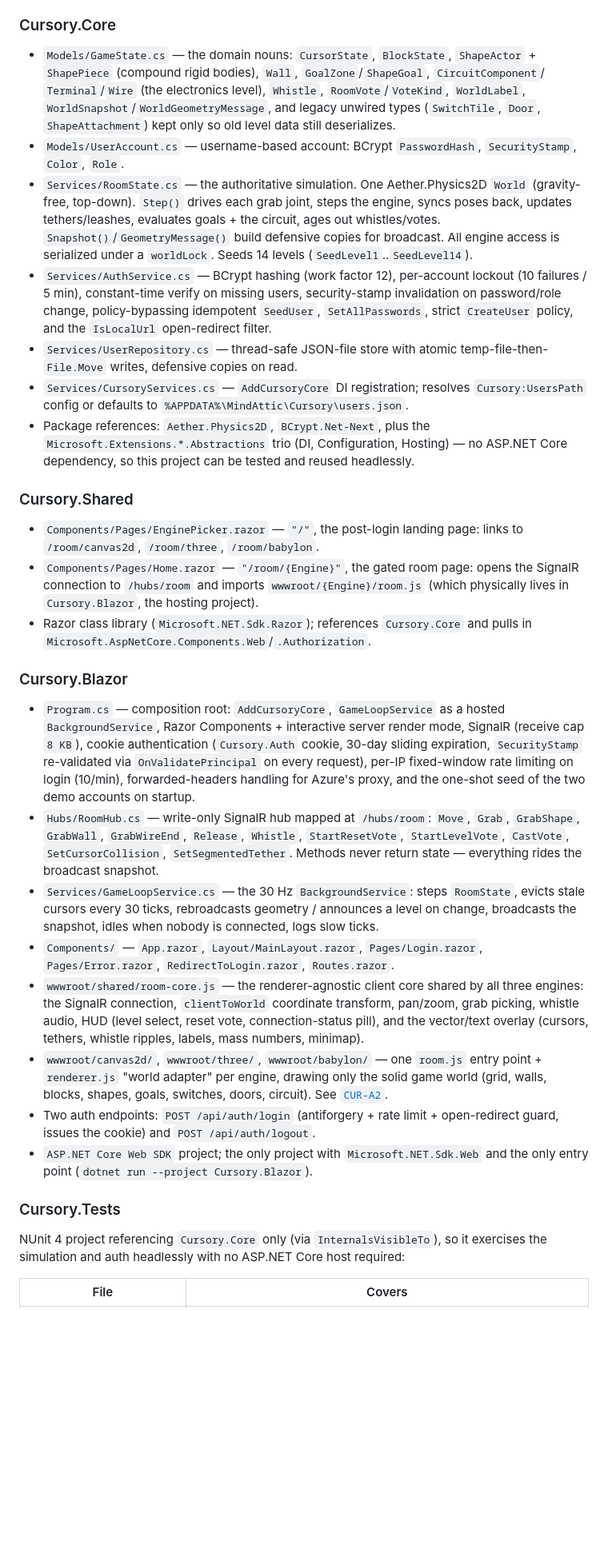
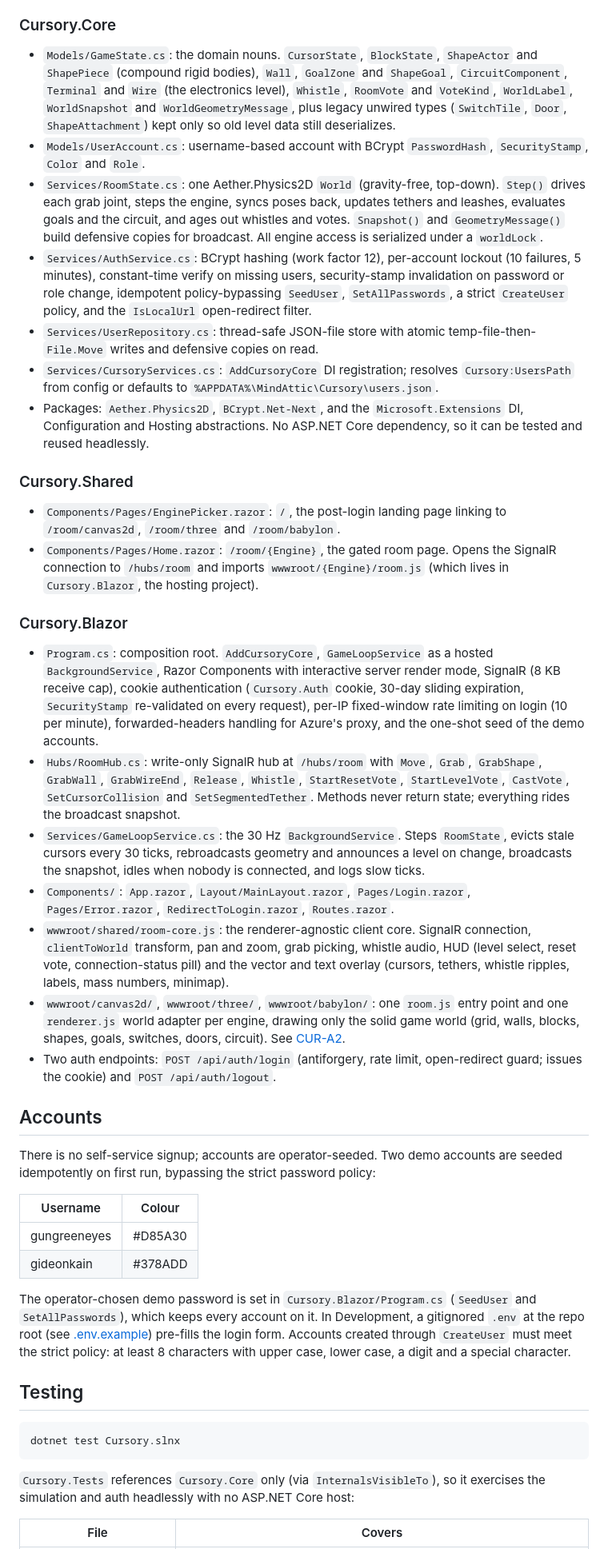
Before and after one commit to mindattic/Cursory, a Markdown page: README.md, the part around one of its changes. Shown at 80% size. GitHub-like rendering; blank space fills up the shorter version.

````diff
--- a/README.md
+++ b/README.md
@@ -91,73 +147,47 @@ one drifts, the bible wins. See [`CUR-A2`](docs/AMENDMENTS.md#CUR-A2) for the re
 
 ### Cursory.Core
 
-- `Models/GameState.cs` — the domain nouns: `CursorState`, `BlockState`, `ShapeActor` +
-  `ShapePiece` (compound rigid bodies), `Wall`, `GoalZone`/`ShapeGoal`, `CircuitComponent`/
-  `Terminal`/`Wire` (the electronics level), `Whistle`, `RoomVote`/`VoteKind`, `WorldLabel`,
-  `WorldSnapshot`/`WorldGeometryMessage`, and legacy unwired types (`SwitchTile`, `Door`,
-  `ShapeAttachment`) kept only so old level data still deserializes.
-- `Models/UserAccount.cs` — username-based account: BCrypt `PasswordHash`, `SecurityStamp`,
-  `Color`, `Role`.
-- `Services/RoomState.cs` — the authoritative simulation. One Aether.Physics2D `World`
-  (gravity-free, top-down). `Step()` drives each grab joint, steps the engine, syncs poses
-  back, updates tethers/leashes, evaluates goals + the circuit, ages out whistles/votes.
-  `Snapshot()`/`GeometryMessage()` build defensive copies for broadcast. All engine access is
-  serialized under a `worldLock`. Seeds 14 levels (`SeedLevel1`..`SeedLevel14`).
-- `Services/AuthService.cs` — BCrypt hashing (work factor 12), per-account lockout (10
-  failures / 5 min), constant-time verify on missing users, security-stamp invalidation on
-  password/role change, policy-bypassing idempotent `SeedUser`, `SetAllPasswords`, strict
-  `CreateUser` policy, and the `IsLocalUrl` open-redirect filter.
-- `Services/UserRepository.cs` — thread-safe JSON-file store with atomic
-  temp-file-then-`File.Move` writes, defensive copies on read.
-- `Services/CursoryServices.cs` — `AddCursoryCore` DI registration; resolves
-  `Cursory:UsersPath` config or defaults to `%APPDATA%\MindAttic\Cursory\users.json`.
-- Package references: `Aether.Physics2D`, `BCrypt.Net-Next`, plus the
-  `Microsoft.Extensions.*.Abstractions` trio (DI, Configuration, Hosting) — no ASP.NET Core
-  dependency, so this project can be tested and reused headlessly.
+- `Models/GameState.cs`: the domain nouns. `CursorState`, `BlockState`, `ShapeActor` and `ShapePiece` (compound rigid bodies), `Wall`, `GoalZone` and `ShapeGoal`, `CircuitComponent`, `Terminal` and `Wire` (the electronics level), `Whistle`, `RoomVote` and `VoteKind`, `WorldLabel`, `WorldSnapshot` and `WorldGeometryMessage`, plus legacy unwired types (`SwitchTile`, `Door`, `ShapeAttachment`) kept only so old level data still deserializes.
+- `Models/UserAccount.cs`: username-based account with BCrypt `PasswordHash`, `SecurityStamp`, `Color` and `Role`.
+- `Services/RoomState.cs`: one Aether.Physics2D `World` (gravity-free, top-down). `Step()` drives each grab joint, steps the engine, syncs poses back, updates tethers and leashes, evaluates goals and the circuit, and ages out whistles and votes. `Snapshot()` and `GeometryMessage()` build defensive copies for broadcast. All engine access is serialized under a `worldLock`.
+- `Services/AuthService.cs`: BCrypt hashing (work factor 12), per-account lockout (10 failures, 5 minutes), constant-time verify on missing users, security-stamp invalidation on password or role change, idempotent policy-bypassing `SeedUser`, `SetAllPasswords`, a strict `CreateUser` policy, and the `IsLocalUrl` open-redirect filter.
+- `Services/UserRepository.cs`: thread-safe JSON-file store with atomic temp-file-then-`File.Move` writes and defensive copies on read.
+- `Services/CursoryServices.cs`: `AddCursoryCore` DI registration; resolves `Cursory:UsersPath` from config or defaults to `%APPDATA%\MindAttic\Cursory\users.json`.
+- Packages: `Aether.Physics2D`, `BCrypt.Net-Next`, and the `Microsoft.Extensions` DI, Configuration and Hosting abstractions. No ASP.NET Core dependency, so it can be tested and reused headlessly.
 
 ### Cursory.Shared
 
-- `Components/Pages/EnginePicker.razor` — `"/"`, the post-login landing page: links to
-  `/room/canvas2d`, `/room/three`, `/room/babylon`.
-- `Components/Pages/Home.razor` — `"/room/{Engine}"`, the gated room page: opens the SignalR
-  connection to `/hubs/room` and imports `wwwroot/{Engine}/room.js` (which physically lives in
-  `Cursory.Blazor`, the hosting project).
-- Razor class library (`Microsoft.NET.Sdk.Razor`); references `Cursory.Core` and pulls in
-  `Microsoft.AspNetCore.Components.Web`/`.Authorization`.
+- `Components/Pages/EnginePicker.razor`: `/`, the post-login landing page linking to `/room/canvas2d`, `/room/three` and `/room/babylon`.
+- `Components/Pages/Home.razor`: `/room/{Engine}`, the gated room page. Opens the SignalR connection to `/hubs/room` and imports `wwwroot/{Engine}/room.js` (which lives in `Cursory.Blazor`, the hosting project).
 
 ### Cursory.Blazor
 
-- `Program.cs` — composition root: `AddCursoryCore`, `GameLoopService` as a hosted
-  `BackgroundService`, Razor Components + interactive server render mode, SignalR (receive
-  cap `8 KB`), cookie authentication (`Cursory.Auth` cookie, 30-day sliding expiration,
-  `SecurityStamp` re-validated via `OnValidatePrincipal` on every request), per-IP fixed-window
-  rate limiting on login (10/min), forwarded-headers handling for Azure's proxy, and the
-  one-shot seed of the two demo accounts on startup.
-- `Hubs/RoomHub.cs` — write-only SignalR hub mapped at `/hubs/room`: `Move`, `Grab`,
-  `GrabShape`, `GrabWall`, `GrabWireEnd`, `Release`, `Whistle`, `StartResetVote`,
-  `StartLevelVote`, `CastVote`, `SetCursorCollision`, `SetSegmentedTether`. Methods never
-  return state — everything rides the broadcast snapshot.
-- `Services/GameLoopService.cs` — the 30 Hz `BackgroundService`: steps `RoomState`, evicts
-  stale cursors every 30 ticks, rebroadcasts geometry / announces a level on change, broadcasts
-  the snapshot, idles when nobody is connected, logs slow ticks.
-- `Components/` — `App.razor`, `Layout/MainLayout.razor`, `Pages/Login.razor`,
-  `Pages/Error.razor`, `RedirectToLogin.razor`, `Routes.razor`.
-- `wwwroot/shared/room-core.js` — the renderer-agnostic client core shared by all three engines:
-  the SignalR connection, `clientToWorld` coordinate transform, pan/zoom, grab picking, whistle
-  audio, HUD (level select, reset vote, connection-status pill), and the vector/text overlay
-  (cursors, tethers, whistle ripples, labels, mass numbers, minimap).
-- `wwwroot/canvas2d/`, `wwwroot/three/`, `wwwroot/babylon/` — one `room.js` entry point +
-  `renderer.js` "world adapter" per engine, drawing only the solid game world (grid, walls,
-  blocks, shapes, goals, switches, doors, circuit). See [`CUR-A2`](docs/AMENDMENTS.md#CUR-A2).
-- Two auth endpoints: `POST /api/auth/login` (antiforgery + rate limit + open-redirect guard,
-  issues the cookie) and `POST /api/auth/logout`.
-- `ASP.NET Core Web SDK` project; the only project with `Microsoft.NET.Sdk.Web` and the only
-  entry point (`dotnet run --project Cursory.Blazor`).
+- `Program.cs`: composition root. `AddCursoryCore`, `GameLoopService` as a hosted `BackgroundService`, Razor Components with interactive server render mode, SignalR (8 KB receive cap), cookie authentication (`Cursory.Auth` cookie, 30-day sliding expiration, `SecurityStamp` re-validated on every request), per-IP fixed-window rate limiting on login (10 per minute), forwarded-headers handling for Azure's proxy, and the one-shot seed of the demo accounts.
+- `Hubs/RoomHub.cs`: write-only SignalR hub at `/hubs/room` with `Move`, `Grab`, `GrabShape`, `GrabWall`, `GrabWireEnd`, `Release`, `Whistle`, `StartResetVote`, `StartLevelVote`, `CastVote`, `SetCursorCollision` and `SetSegmentedTether`. Methods never return state; everything rides the broadcast snapshot.
+- `Services/GameLoopService.cs`: the 30 Hz `BackgroundService`. Steps `RoomState`, evicts stale cursors every 30 ticks, rebroadcasts geometry and announces a level on change, broadcasts the snapshot, idles when nobody is connected, and logs slow ticks.
+- `Components/`: `App.razor`, `Layout/MainLayout.razor`, `Pages/Login.razor`, `Pages/Error.razor`, `RedirectToLogin.razor`, `Routes.razor`.
+- `wwwroot/shared/room-core.js`: the renderer-agnostic client core. SignalR connection, `clientToWorld` transform, pan and zoom, grab picking, whistle audio, HUD (level select, reset vote, connection-status pill) and the vector and text overlay (cursors, tethers, whistle ripples, labels, mass numbers, minimap).
+- `wwwroot/canvas2d/`, `wwwroot/three/`, `wwwroot/babylon/`: one `room.js` entry point and one `renderer.js` world adapter per engine, drawing only the solid game world (grid, walls, blocks, shapes, goals, switches, doors, circuit). See [CUR-A2](docs/AMENDMENTS.md#CUR-A2).
+- Two auth endpoints: `POST /api/auth/login` (antiforgery, rate limit, open-redirect guard; issues the cookie) and `POST /api/auth/logout`.
 
-### Cursory.Tests
+## Accounts
 
-NUnit 4 project referencing `Cursory.Core` only (via `InternalsVisibleTo`), so it exercises
-the simulation and auth headlessly with no ASP.NET Core host required:
+There is no self-service signup; accounts are operator-seeded. Two demo accounts are seeded idempotently on first run, bypassing the strict password policy:
+
+| Username | Colour |
+| --- | --- |
+| gungreeneyes | #D85A30 |
+| gideonkain | #378ADD |
+
+The operator-chosen demo password is set in `Cursory.Blazor/Program.cs` (`SeedUser` and `SetAllPasswords`), which keeps every account on it. In Development, a gitignored `.env` at the repo root (see [.env.example](.env.example)) pre-fills the login form. Accounts created through `CreateUser` must meet the strict policy: at least 8 characters with upper case, lower case, a digit and a special character.
+
+## Testing
+
+```powershell
+dotnet test Cursory.slnx
+```
+
+`Cursory.Tests` references `Cursory.Core` only (via `InternalsVisibleTo`), so it exercises the simulation and auth headlessly with no ASP.NET Core host:
 
 | File | Covers |
 | --- | --- |
````
Also changed, not shown: other parts of README.md (+201 -219 lines), docs/images/cooperative-drag-prototype.png (added), 1 other file.
